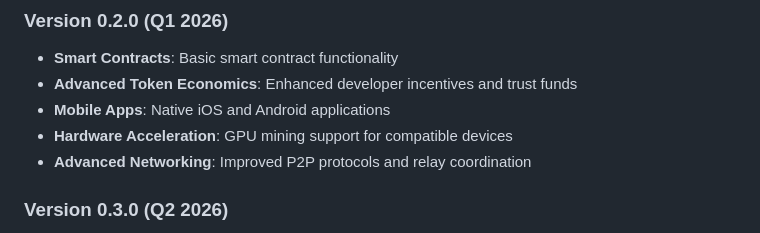
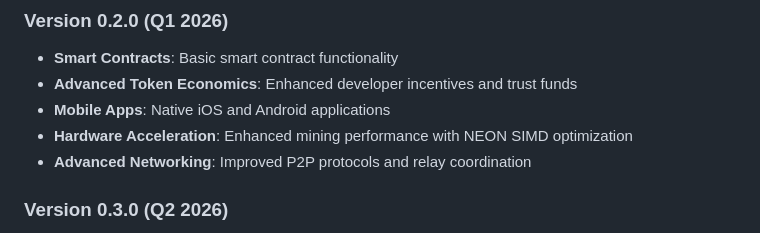
Before and after one commit to UnderhillForge/PiSecure, a Markdown page: README_detailed.md, the part around the change. Drawn GitHub-style.

```diff
--- a/README_detailed.md
+++ b/README_detailed.md
@@ -1998,7 +1998,7 @@ class MainActivity : AppCompatActivity() {
 - **Smart Contracts**: Basic smart contract functionality
 - **Advanced Token Economics**: Enhanced developer incentives and trust funds
 - **Mobile Apps**: Native iOS and Android applications
-- **Hardware Acceleration**: GPU mining support for compatible devices
+- **Hardware Acceleration**: Enhanced mining performance with NEON SIMD optimization
 - **Advanced Networking**: Improved P2P protocols and relay coordination
 
 ### Version 0.3.0 (Q2 2026)
```
Also changed, not shown: README.md (+1 -1 lines), docs/roadmap.md (+1 -1 lines).
